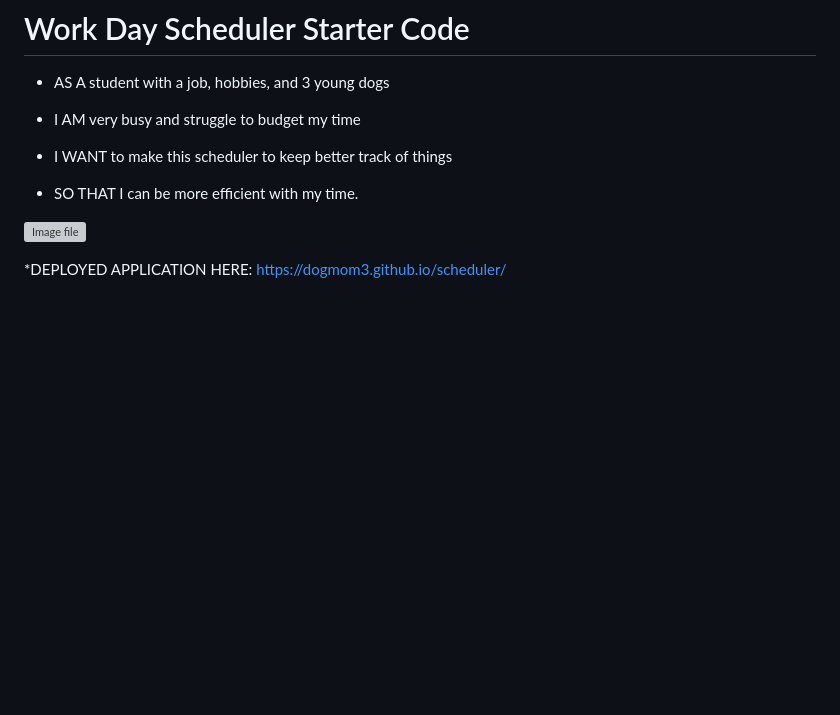
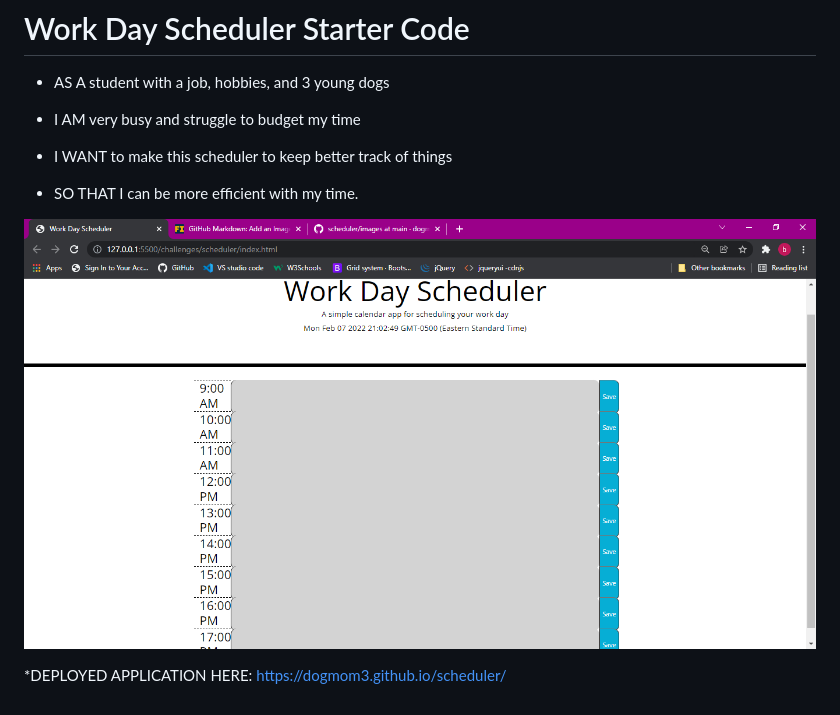
Before and after one commit to dogmom3/scheduler, a Markdown page: README.md, the part around the change. Drawn GitHub-style; pictures changed too: images/scheduler.png; blank space fills up the shorter version; grey boxes are pictures that could not be loaded.

Commit message:
update image

```diff
--- a/README.md
+++ b/README.md
@@ -8,7 +8,7 @@
 
 * SO THAT I can be more efficient with my time.
 
-![Image file](scheduler.png)
+![Image file](images/scheduler.png)
 
 *DEPLOYED APPLICATION HERE:
  https://dogmom3.github.io/scheduler/
```
